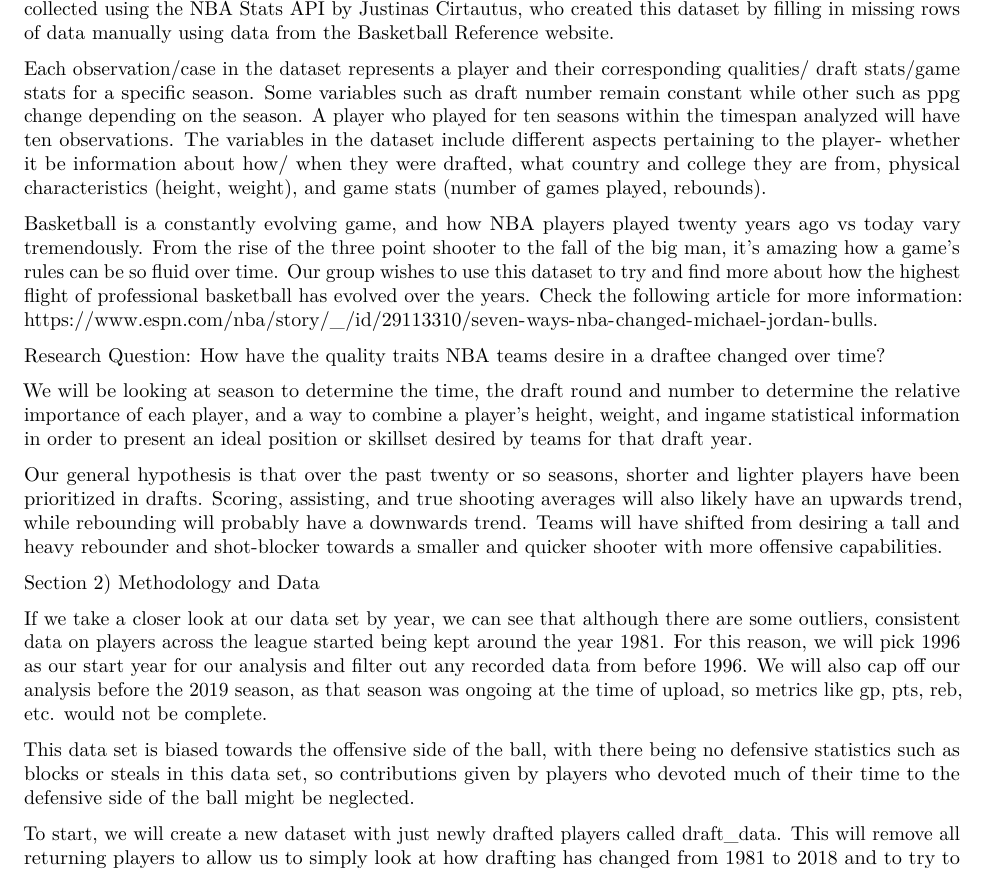
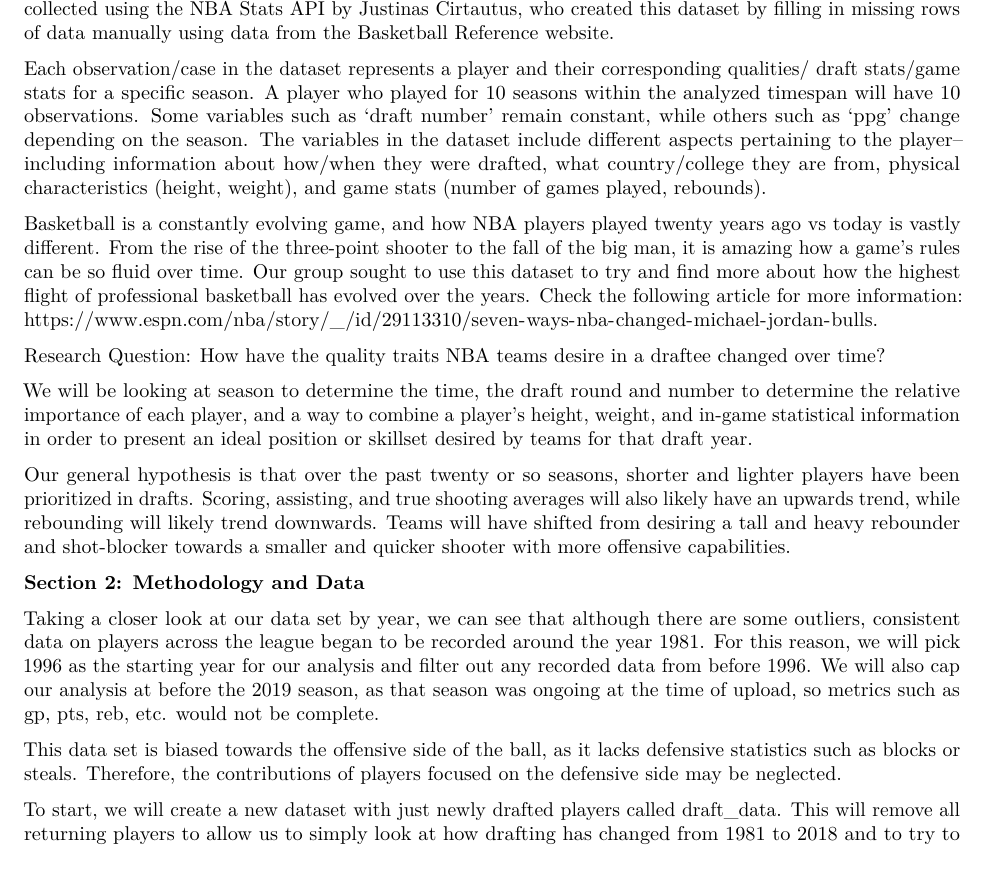
Before and after one commit to VinceMan54321/NBA-Draftee-Data-Analysis, an R Markdown document (written-report.Rmd): part of page 1 of 7, cut so that both start at the same text. Rendered offline with R 4.5, knitr and Pandoc, then LaTeX, with nearby package versions; some code elsewhere in the file could not run offline.

Commit message:
polished intro/data

````diff
--- a/written-report.Rmd
+++ b/written-report.Rmd
@@ -26,21 +26,21 @@ Our dataset consists of various statistics for every player who has played in th
 
 This dataset was found on Kaggle (https://www.kaggle.com/justinas/nba-players-data) and was originally collected using the NBA Stats API by Justinas Cirtautus, who created this dataset by filling in missing rows of data manually using data from the Basketball Reference website.
 
-Each observation/case in the dataset represents a player and their corresponding qualities/ draft stats/game stats for a specific season. Some variables such as draft number remain constant while other such as ppg change depending on the season. A player who played for ten seasons within the timespan analyzed will have ten observations. The variables in the dataset include different aspects pertaining to the player- whether it be information about how/ when they were drafted, what country and college they are from, physical characteristics (height, weight), and game stats (number of games played, rebounds).
+Each observation/case in the dataset represents a player and their corresponding qualities/ draft stats/game stats for a specific season. A player who played for 10 seasons within the analyzed timespan will have 10 observations. Some variables such as 'draft number' remain constant, while others such as 'ppg' change depending on the season. The variables in the dataset include different aspects pertaining to the player--including information about how/when they were drafted, what country/college they are from, physical characteristics (height, weight), and game stats (number of games played, rebounds).
 
-Basketball is a constantly evolving game, and how NBA players played twenty years ago vs today vary tremendously. From the rise of the three point shooter to the fall of the big man, it's amazing how a game's rules can be so fluid over time. Our group wishes to use this dataset to try and find more about how the highest flight of professional basketball has evolved over the years. Check the following article for more information: https://www.espn.com/nba/story/_/id/29113310/seven-ways-nba-changed-michael-jordan-bulls.
+Basketball is a constantly evolving game, and how NBA players played twenty years ago vs today is vastly different. From the rise of the three-point shooter to the fall of the big man, it is amazing how a game's rules can be so fluid over time. Our group sought to use this dataset to try and find more about how the highest flight of professional basketball has evolved over the years. Check the following article for more information: https://www.espn.com/nba/story/_/id/29113310/seven-ways-nba-changed-michael-jordan-bulls.
 
 Research Question: How have the quality traits NBA teams desire in a draftee changed over time?
 
-We will be looking at season to determine the time, the draft round and number to determine the relative importance of each player, and a way to combine a player's height, weight, and ingame statistical information in order to present an ideal position or skillset desired by teams for that draft year.
+We will be looking at season to determine the time, the draft round and number to determine the relative importance of each player, and a way to combine a player's height, weight, and in-game statistical information in order to present an ideal position or skillset desired by teams for that draft year.
 
-Our general hypothesis is that over the past twenty or so seasons, shorter and lighter players have been prioritized in drafts. Scoring, assisting, and true shooting averages will also likely have an upwards trend, while rebounding will probably have a downwards trend. Teams will have shifted from desiring a tall and heavy rebounder and shot-blocker towards a smaller and quicker shooter with more offensive capabilities.
+Our general hypothesis is that over the past twenty or so seasons, shorter and lighter players have been prioritized in drafts. Scoring, assisting, and true shooting averages will also likely have an upwards trend, while rebounding will likely trend downwards. Teams will have shifted from desiring a tall and heavy rebounder and shot-blocker towards a smaller and quicker shooter with more offensive capabilities.
 
-Section 2) Methodology and Data
+**Section 2: Methodology and Data**
 
-If we take a closer look at our data set by year, we can see that although there are some outliers, consistent data on players across the league started being kept around the year 1981.  For this reason, we will pick 1996 as our start year for our analysis and filter out any recorded data from before 1996.  We will also cap off our analysis before the 2019 season, as that season was ongoing at the time of upload, so metrics like gp, pts, reb, etc. would not be complete.
+Taking a closer look at our data set by year, we can see that although there are some outliers, consistent data on players across the league began to be recorded around the year 1981. For this reason, we will pick 1996 as the starting year for our analysis and filter out any recorded data from before 1996. We will also cap our analysis at before the 2019 season, as that season was ongoing at the time of upload, so metrics such as gp, pts, reb, etc. would not be complete.
 
-This data set is biased towards the offensive side of the ball, with there being no defensive statistics such as blocks or steals in this data set, so contributions given by players who devoted much of their time to the defensive side of the ball might be neglected.
+This data set is biased towards the offensive side of the ball, as it lacks defensive statistics such as blocks or steals. Therefore, the contributions of players focused on the defensive side may be neglected.
 
 ```{r draft-dataset}
 draft_data <- nba %>%
````
Also changed, not shown: written-report.pdf, written-report.Rmd (7 more changed lines).
